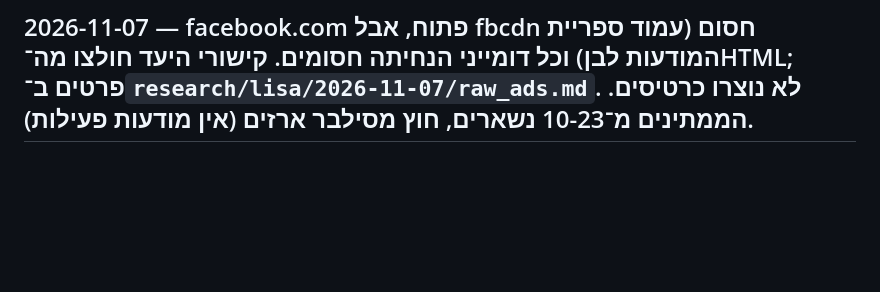
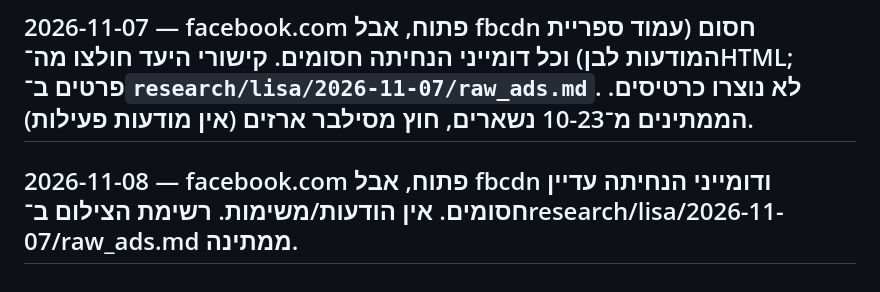
Before and after one commit to cmo-zamarot/ZamarotAgents, a Markdown page: state/lisa/pending.md, the part around the change. GitHub-like rendering; blank space fills up the shorter version.

Commit message:
Lisa 2026-11-08: blocked (fbcdn + landing domains), no capture
Co-Authored-By: Claude Opus 5.5 <noreply@anthropic.com>
Claude-Session: https://claude.ai/code/session_01GEhf4K7fZuYDBBMHFFBkcn

```diff
--- a/state/lisa/pending.md
+++ b/state/lisa/pending.md
@@ -37,3 +37,5 @@
 ## 2026-11-06 — עדיין חסום. נוצרה סביבה חדשה "ZamarotAgents" עם facebook ואתרי החדשות; הסשן הזה לא יכול לעבור אליה — צריך סשן חדש עליה.
 
 ## 2026-11-07 — facebook.com פתוח, אבל fbcdn חסום (עמוד ספריית המודעות לבן) וכל דומייני הנחיתה חסומים. קישורי היעד חולצו מה־HTML; פרטים ב־`research/lisa/2026-11-07/raw_ads.md`. לא נוצרו כרטיסים. הממתינים מ־10-23 נשארים, חוץ מסילבר ארזים (אין מודעות פעילות).
+
+## 2026-11-08 — facebook.com פתוח, אבל fbcdn ודומייני הנחיתה עדיין חסומים. אין הודעות/משימות. רשימת הצילום ב־research/lisa/2026-11-07/raw_ads.md ממתינה.
```
